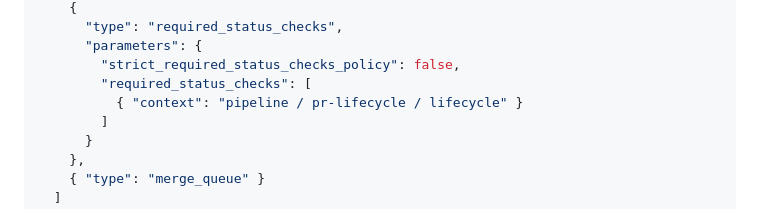
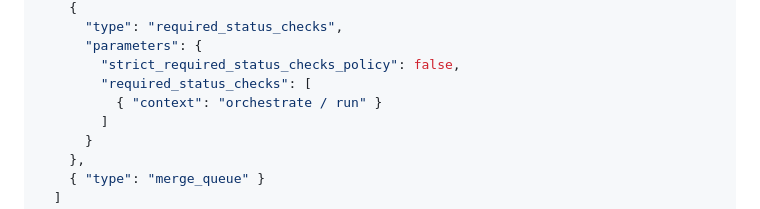
Before and after one commit to point-source/flywheel, a Markdown page: docs/RULESETS.md, the part around the change. Rendered like a GitHub page.

Commit message:
docs(rulesets): update required-check name to orchestrate / run
The collapse from per-command reusable workflows into a single
orchestrator job (commit 82d9e64) renamed the PR check from
"pipeline / pr-lifecycle / lifecycle" to "orchestrate / run".
Adopters who imported Ruleset 1 from the previous template would
have a stale required_status_checks context that never resolves.

Co-Authored-By: Claude Opus 4.7 (1M context) <noreply@anthropic.com>

```diff
--- a/docs/RULESETS.md
+++ b/docs/RULESETS.md
@@ -54,7 +54,7 @@ Replace `<APP_INSTALLATION_ACTOR_ID>` with your installed App's actor id
       "parameters": {
         "strict_required_status_checks_policy": false,
         "required_status_checks": [
-          { "context": "pipeline / pr-lifecycle / lifecycle" }
+          { "context": "orchestrate / run" }
         ]
       }
     },
```
